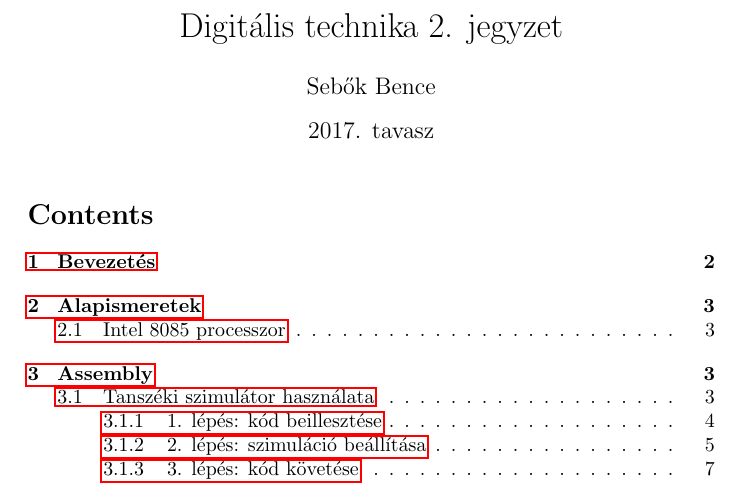
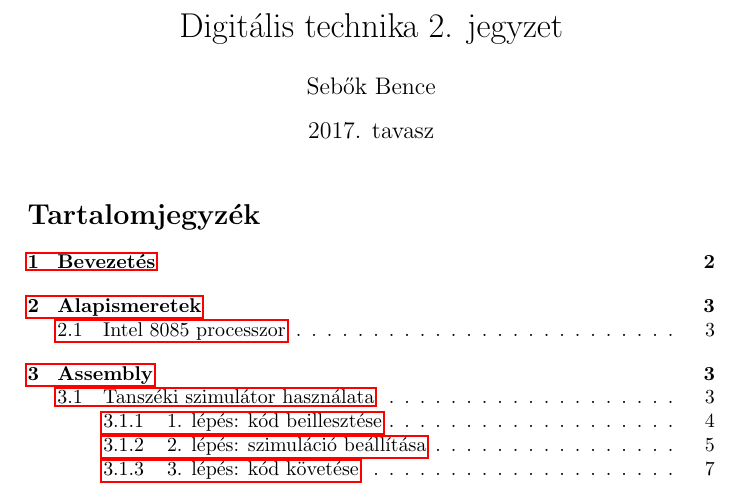
Before and after one commit to bme-notes/digit2, a LaTeX document (digitalis_technika_2_jegyzet.tex): part of page 1 of 8, cut so that both start at the same text. Compiled offline with pdfLaTeX.

Commit message:
magyar toc felirat

```diff
--- a/digitalis_technika_2_jegyzet.tex
+++ b/digitalis_technika_2_jegyzet.tex
@@ -24,6 +24,8 @@
 % címoldal generálása
 \maketitle
 
+% toc átnevezése
+\renewcommand{\contentsname}{Tartalomjegyzék}
 % tartalomjegyzék
 \tableofcontents
 
```
Also changed, not shown: digitalis_technika_2_jegyzet.pdf.
